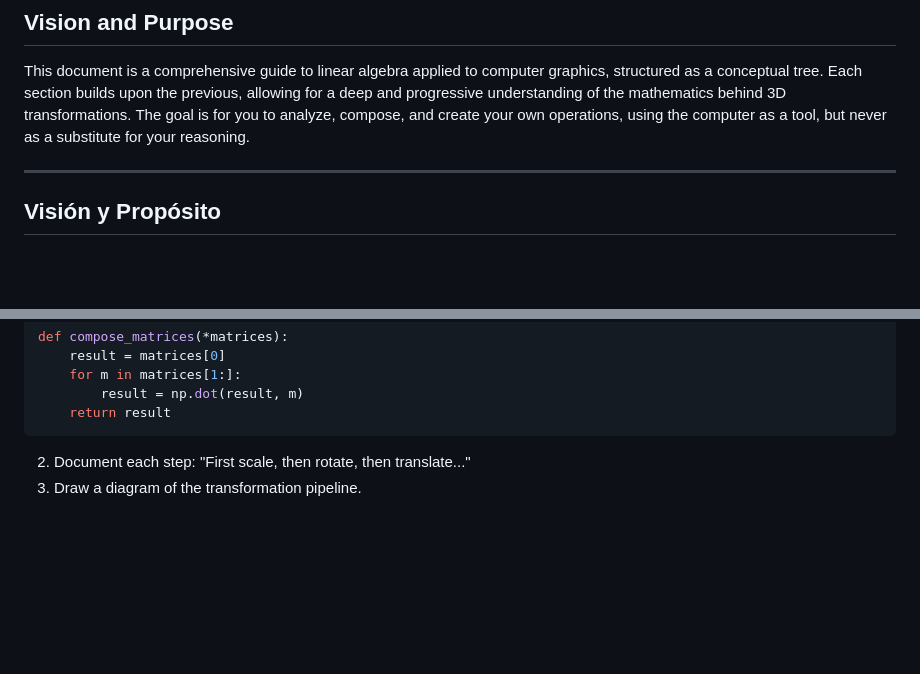
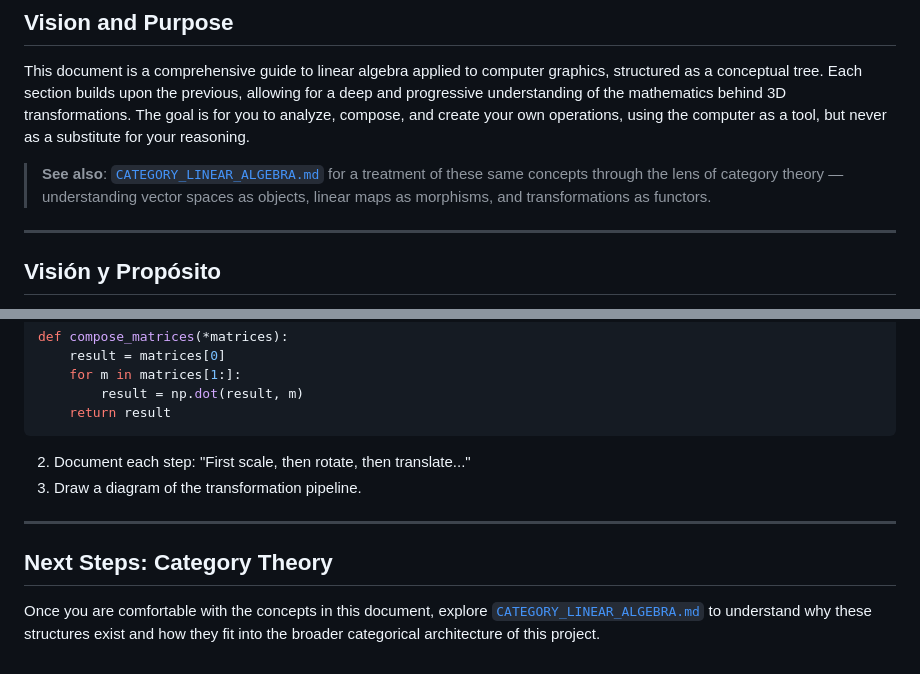
Before and after one commit to albertwilliamsxyz/manas, a Markdown page: docs/LINEAR_ALGEBRA.md, 2 parts joined by grey strips. GitHub-like rendering; blank space fills up the shorter version.

Commit message:
Add CATEGORY_LINEAR_ALGEBRA.md and update LINEAR_ALGEBRA.md with cross-references
Co-authored-by: albertwilliamsxyz <46359598+albertwilliamsxyz@users.noreply.github.com>

````diff
--- a/docs/LINEAR_ALGEBRA.md
+++ b/docs/LINEAR_ALGEBRA.md
@@ -3,6 +3,8 @@
 ## Vision and Purpose
 
 This document is a comprehensive guide to linear algebra applied to computer graphics, structured as a conceptual tree. Each section builds upon the previous, allowing for a deep and progressive understanding of the mathematics behind 3D transformations. The goal is for you to analyze, compose, and create your own operations, using the computer as a tool, but never as a substitute for your reasoning.
+
+> **See also**: [`CATEGORY_LINEAR_ALGEBRA.md`](./CATEGORY_LINEAR_ALGEBRA.md) for a treatment of these same concepts through the lens of category theory — understanding vector spaces as objects, linear maps as morphisms, and transformations as functors.
 
 ---
 
@@ -481,3 +483,9 @@ def compose_matrices(*matrices):
 ```
 2. Document each step: "First scale, then rotate, then translate..."
 3. Draw a diagram of the transformation pipeline.
+
+---
+
+## Next Steps: Category Theory
+
+Once you are comfortable with the concepts in this document, explore [`CATEGORY_LINEAR_ALGEBRA.md`](./CATEGORY_LINEAR_ALGEBRA.md) to understand why these structures exist and how they fit into the broader categorical architecture of this project.
````
Also changed, not shown: docs/CATEGORY_LINEAR_ALGEBRA.md (added, +507 -0 lines).
